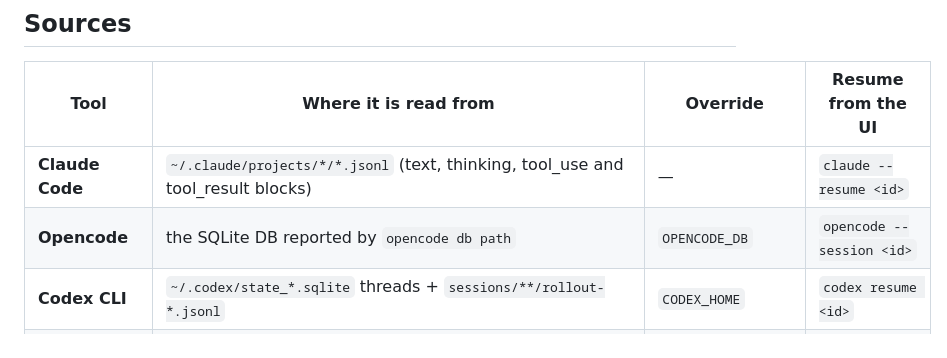
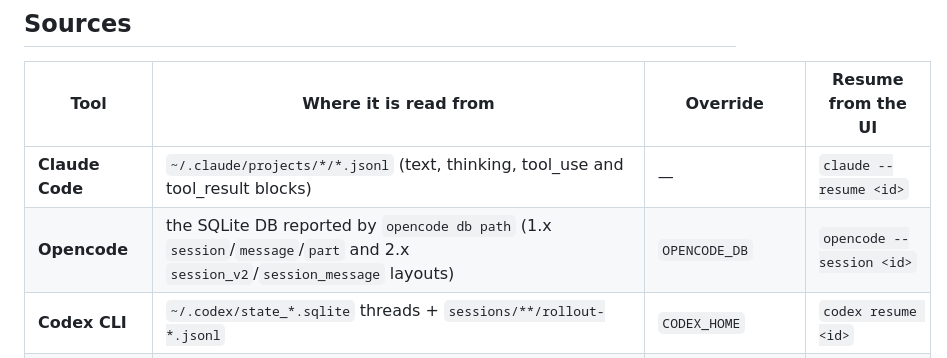
Before and after one commit to AmitPhulera/convo-index, a Markdown page: README.md, the part around the change. GitHub-like rendering.

Commit message:
docs: document Opencode 2.x support

```diff
--- a/README.md
+++ b/README.md
@@ -104,7 +104,7 @@ time across the CLI, the scheduler and the UI's refresh button.
 | Tool | Where it is read from | Override | Resume from the UI |
 |---|---|---|---|
 | **Claude Code** | `~/.claude/projects/*/*.jsonl` (text, thinking, tool_use and tool_result blocks) | — | `claude --resume <id>` |
-| **Opencode** | the SQLite DB reported by `opencode db path` | `OPENCODE_DB` | `opencode --session <id>` |
+| **Opencode** | the SQLite DB reported by `opencode db path` (1.x `session`/`message`/`part` and 2.x `session_v2`/`session_message` layouts) | `OPENCODE_DB` | `opencode --session <id>` |
 | **Codex CLI** | `~/.codex/state_*.sqlite` threads + `sessions/**/rollout-*.jsonl` | `CODEX_HOME` | `codex resume <id>` |
 | **Antigravity CLI** | `~/.gemini/antigravity-cli/brain/<id>/.system_generated/logs/transcript_full.jsonl` (+ `conversation_summaries.db` for titles/workspaces) | `ANTIGRAVITY_HOME` | `agy --conversation <id>` |
 
```
Also changed, not shown: docs/design.md (+1 -1 lines).
